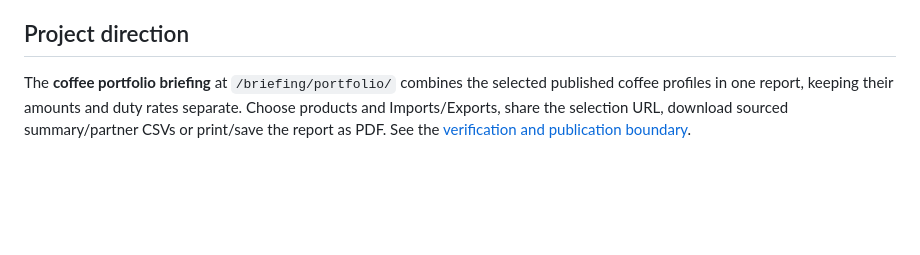
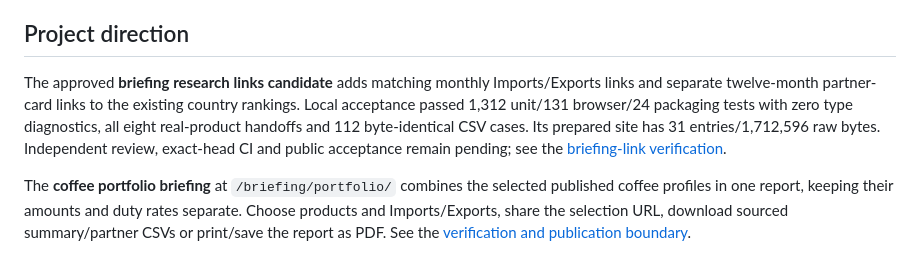
Before and after one commit to Vasuki8/us-trade-tracker, a Markdown page: README.md, the part around the change. Rendered like a GitHub page; blank space fills up the shorter version.

Commit message:
Record retained-data briefing link acceptance

```diff
--- a/README.md
+++ b/README.md
@@ -21,6 +21,8 @@ This is a fixed pilot, with accepted reporting data through August 2026. It does
 The published profiles include On this profile section links, annual one-country links from Leading partners, and copied links that follow native section history while preserving manual-copy/picker/download state. Independent review found no issues; exact-head CI passed and PR #97 was merged before the authenticated package was published to the existing Free Production project. Local acceptance passed 1,297 unit/121 browser/24 packaging tests with zero type diagnostics. Public navigation, partner figures, keyboard/mobile/static defaults and downloads passed; restoration was unnecessary. See the [navigation verification record](docs/validation/profile-research-navigation.md#verified-public-update).
 
 ## Project direction
+
+The approved **briefing research links candidate** adds matching monthly Imports/Exports links and separate twelve-month partner-card links to the existing country rankings. Local acceptance passed 1,312 unit/131 browser/24 packaging tests with zero type diagnostics, all eight real-product handoffs and 112 byte-identical CSV cases. Its prepared site has 31 entries/1,712,596 raw bytes. Independent review, exact-head CI and public acceptance remain pending; see the [briefing-link verification](docs/validation/briefing-research-links.md).
 
 The **coffee portfolio briefing** at `/briefing/portfolio/` combines the selected published coffee profiles in one report, keeping their amounts and duty rates separate. Choose products and Imports/Exports, share the selection URL, download sourced summary/partner CSVs or print/save the report as PDF. See the [verification and publication boundary](docs/validation/coffee-portfolio-briefing.md).
 
```
Also changed, not shown: docs/validation/briefing-research-links.md (added, +45 -0 lines), 1 other file.
